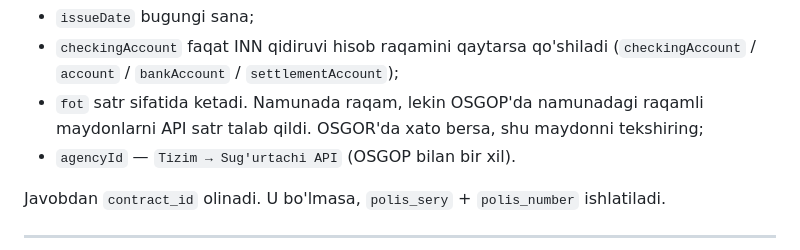
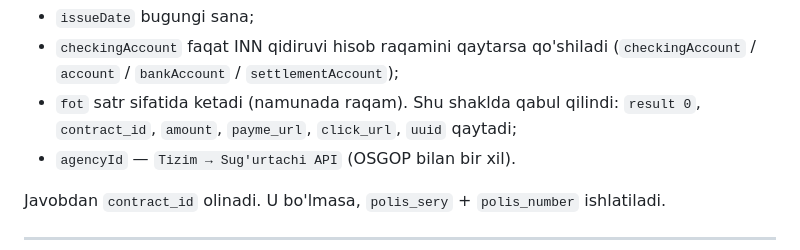
Before and after one commit to dorasystem/xalqsugurta, a Markdown page: docs/API.md, the part around the change. Drawn GitHub-style.

Commit message:
docs: OSGOR sale confirmed with fot as a string and agencyId 126
Co-Authored-By: Claude Opus 5.5 <noreply@anthropic.com>
Claude-Session: https://claude.ai/code/session_012WXQmYTJBPENZqsbxhf9KJ

```diff
--- a/docs/API.md
+++ b/docs/API.md
@@ -513,7 +513,7 @@ Javobning `policies[0]` elementidan `insurancePremium`, `insuranceSum`, `insuran
 Sayt yuboradigan body namunadan farqlari:
 - `issueDate` bugungi sana;
 - `checkingAccount` faqat INN qidiruvi hisob raqamini qaytarsa qo'shiladi (`checkingAccount` / `account` / `bankAccount` / `settlementAccount`);
-- `fot` satr sifatida ketadi. Namunada raqam, lekin OSGOP'da namunadagi raqamli maydonlarni API satr talab qildi. OSGOR'da xato bersa, shu maydonni tekshiring;
+- `fot` satr sifatida ketadi (namunada raqam). Shu shaklda qabul qilindi: `result 0`, `contract_id`, `amount`, `payme_url`, `click_url`, `uuid` qaytadi;
 - `agencyId` — `Tizim → Sug'urtachi API` (OSGOP bilan bir xil).
 
 Javobdan `contract_id` olinadi. U bo'lmasa, `polis_sery` + `polis_number` ishlatiladi.
```
